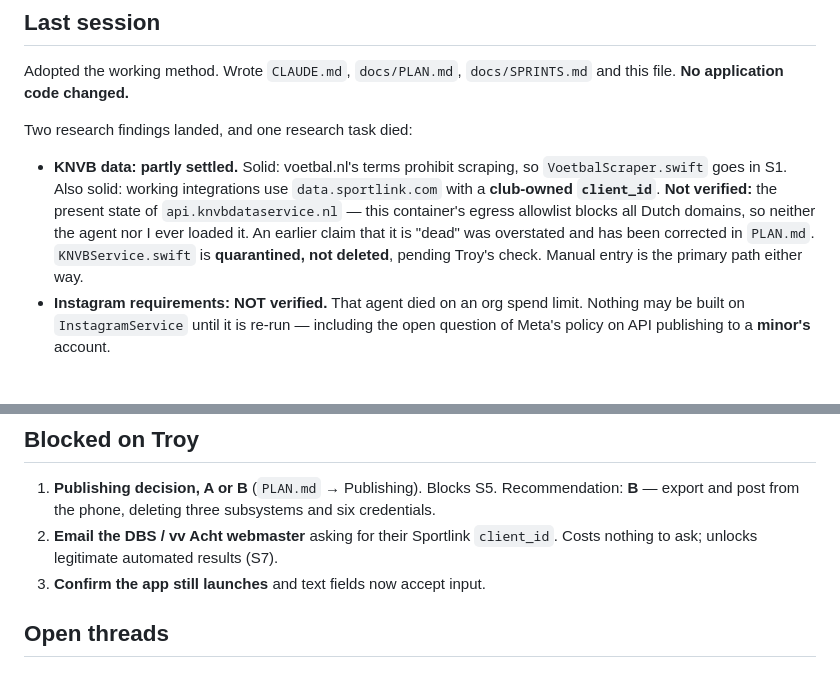
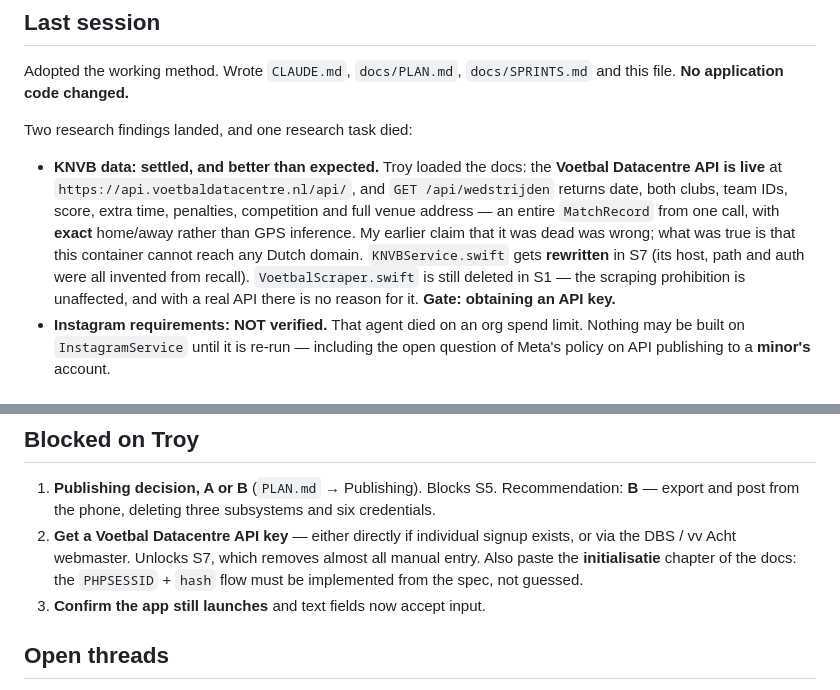
Before and after one commit to troykyo/gaplab, a Markdown page: docs/STATE.md, 2 parts joined by grey strips. GitHub-like rendering.

```diff
--- a/docs/STATE.md
+++ b/docs/STATE.md
@@ -13,14 +13,16 @@ and this file. **No application code changed.**
 
 Two research findings landed, and one research task died:
 
-- **KNVB data: partly settled.** Solid: voetbal.nl's terms prohibit scraping, so
-  `VoetbalScraper.swift` goes in S1. Also solid: working integrations use
-  `data.sportlink.com` with a **club-owned `client_id`**. **Not verified:** the
-  present state of `api.knvbdataservice.nl` — this container's egress allowlist
-  blocks all Dutch domains, so neither the agent nor I ever loaded it. An
-  earlier claim that it is "dead" was overstated and has been corrected in
-  `PLAN.md`. `KNVBService.swift` is **quarantined, not deleted**, pending
-  Troy's check. Manual entry is the primary path either way.
+- **KNVB data: settled, and better than expected.** Troy loaded the docs: the
+  **Voetbal Datacentre API is live** at `https://api.voetbaldatacentre.nl/api/`,
+  and `GET /api/wedstrijden` returns date, both clubs, team IDs, score, extra
+  time, penalties, competition and full venue address — an entire `MatchRecord`
+  from one call, with **exact** home/away rather than GPS inference. My earlier
+  claim that it was dead was wrong; what was true is that this container cannot
+  reach any Dutch domain. `KNVBService.swift` gets **rewritten** in S7 (its
+  host, path and auth were all invented from recall). `VoetbalScraper.swift` is
+  still deleted in S1 — the scraping prohibition is unaffected, and with a real
+  API there is no reason for it. **Gate: obtaining an API key.**
 - **Instagram requirements: NOT verified.** That agent died on an org spend
   limit. Nothing may be built on `InstagramService` until it is re-run —
   including the open question of Meta's policy on API publishing to a **minor's**
@@ -63,8 +65,10 @@ net deletion. No blockers.
 1. **Publishing decision, A or B** (`PLAN.md` → Publishing). Blocks S5.
    Recommendation: **B** — export and post from the phone, deleting three
    subsystems and six credentials.
-2. **Email the DBS / vv Acht webmaster** asking for their Sportlink
-   `client_id`. Costs nothing to ask; unlocks legitimate automated results (S7).
+2. **Get a Voetbal Datacentre API key** — either directly if individual signup
+   exists, or via the DBS / vv Acht webmaster. Unlocks S7, which removes almost
+   all manual entry. Also paste the **initialisatie** chapter of the docs: the
+   `PHPSESSID` + `hash` flow must be implemented from the spec, not guessed.
 3. **Confirm the app still launches** and text fields now accept input.
 
 ## Open threads
```
Also changed, not shown: docs/PLAN.md (+38 -18 lines), docs/SPRINTS.md (+24 -15 lines).
